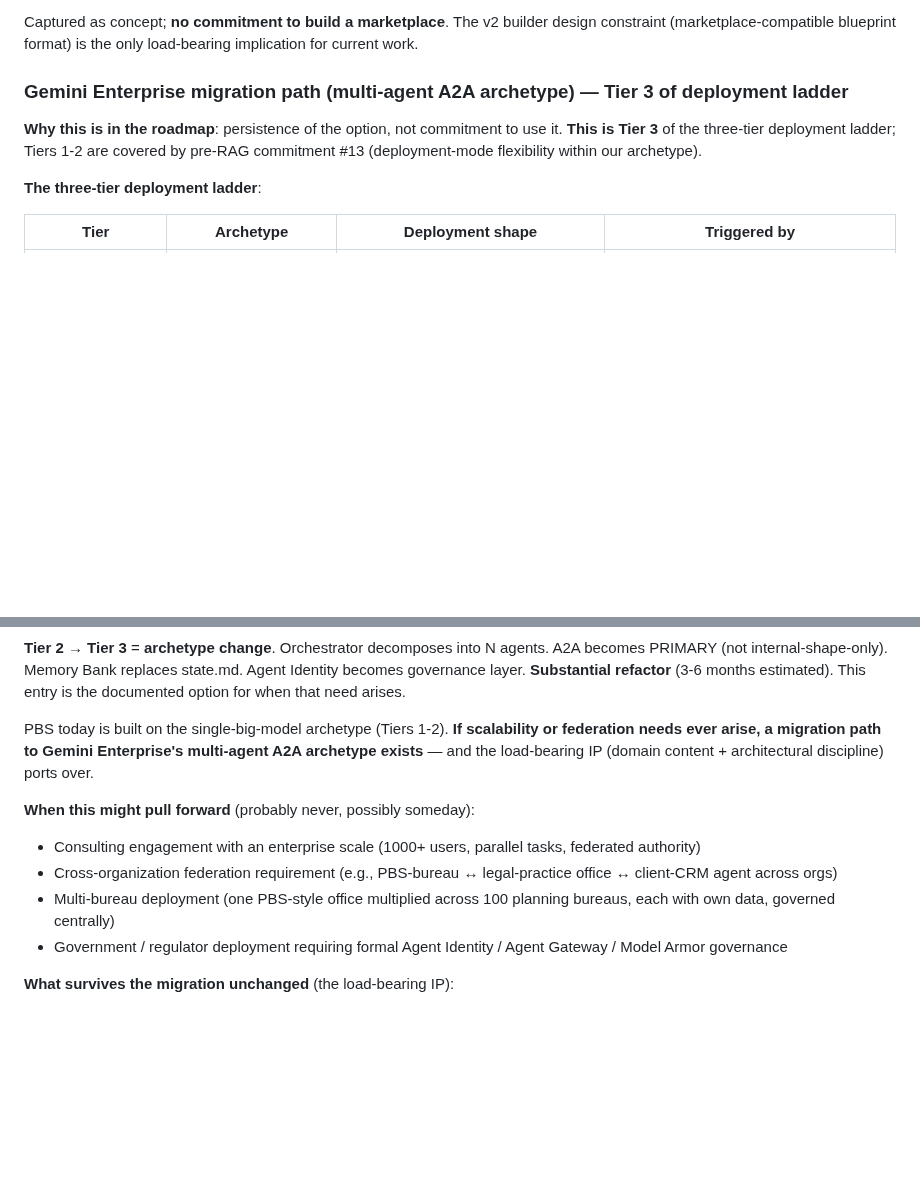
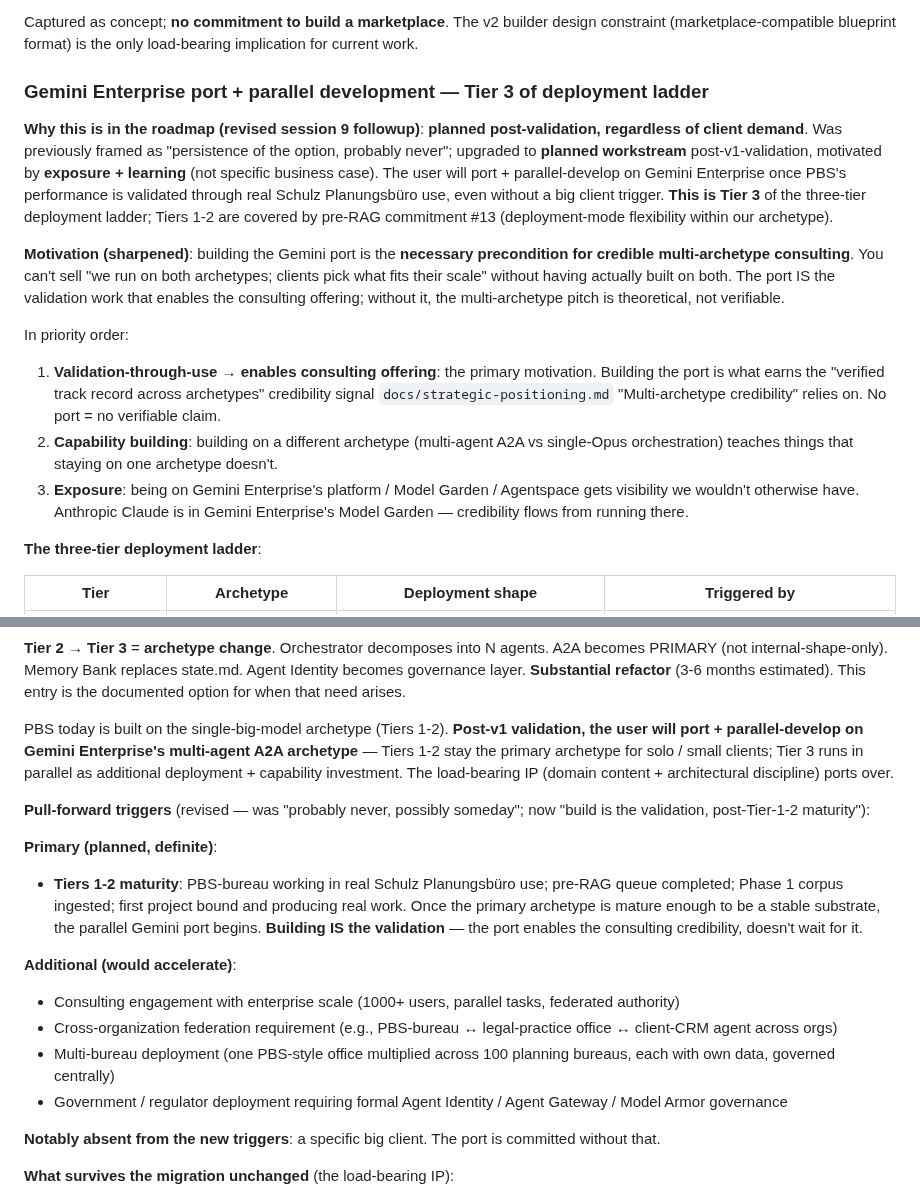
Before and after one commit to Gunther-Schulz/ai-bureau, a Markdown page: ROADMAP.md, 2 parts joined by grey strips. Drawn GitHub-style; blank space fills up the shorter version.

Commit message:
session 9 followup #8: Gemini port committed as planned workstream + multi-archetype credibility positioning
Strategic shift. Previously: Tier 3 / Gemini Enterprise port was "persistence
of option, probably never, possibly someday" — triggered only by enterprise-
scale client demand. Revised: planned post-Tiers-1-2-maturity workstream
regardless of client trigger. Building IS the validation that enables credible
multi-archetype consulting; without the port, the "we run on both archetypes"
pitch is theoretical, not verifiable.

ROADMAP v2 "Gemini Enterprise migration path" rewritten:
- Title: "Gemini Enterprise port + parallel development"
- Framing: planned workstream not optional documented path
- Motivation in priority order: validation-through-use → consulting credibility,
  capability building, exposure
- Triggers: post-Tiers-1-2 maturity (not specific big client); additional
  triggers (enterprise scale / federation / multi-bureau / regulator) accelerate
- "Notably absent: a specific big client. Port is committed without that."

docs/strategic-positioning.md gains "Multi-archetype credibility" section:
- Most AI-office consultants run on ONE archetype; few will run on both
- Consulting positioning shift: "verified port + active parallel deployment"
  vs competitors' "theoretical migration path"
- Verifiability as the moat (live demonstration on demand)
- Honest investment framing (3-6 months substantial work; post-Tiers-1-2;
  strategic capability investment, not immediate revenue play)
- Pre-RAG groundwork (#10 A2A schema compat + pattern-vs-instance + glue-not-
  replacement) makes the port structurally sound, not aspirational

Co-Authored-By: Claude Opus 4.7 (1M context) <noreply@anthropic.com>

```diff
--- a/ROADMAP.md
+++ b/ROADMAP.md
@@ -2597,12 +2597,39 @@ The v2 builder design constraint (marketplace-compatible
 blueprint format) is the only load-bearing implication for
 current work.
 
-### Gemini Enterprise migration path (multi-agent A2A archetype) — Tier 3 of deployment ladder
-
-**Why this is in the roadmap**: persistence of the option, not
-commitment to use it. **This is Tier 3** of the three-tier
-deployment ladder; Tiers 1-2 are covered by pre-RAG commitment
-#13 (deployment-mode flexibility within our archetype).
+### Gemini Enterprise port + parallel development — Tier 3 of deployment ladder
+
+**Why this is in the roadmap (revised session 9 followup)**:
+**planned post-validation, regardless of client demand**. Was
+previously framed as "persistence of the option, probably never";
+upgraded to **planned workstream** post-v1-validation, motivated
+by **exposure + learning** (not specific business case). The user
+will port + parallel-develop on Gemini Enterprise once PBS's
+performance is validated through real Schulz Planungsbüro use,
+even without a big client trigger. **This is Tier 3** of the
+three-tier deployment ladder; Tiers 1-2 are covered by pre-RAG
+commitment #13 (deployment-mode flexibility within our archetype).
+
+**Motivation (sharpened)**: building the Gemini port is the
+**necessary precondition for credible multi-archetype consulting**.
+You can't sell "we run on both archetypes; clients pick what fits
+their scale" without having actually built on both. The port IS
+the validation work that enables the consulting offering; without
+it, the multi-archetype pitch is theoretical, not verifiable.
+
+In priority order:
+1. **Validation-through-use → enables consulting offering**: the
+   primary motivation. Building the port is what earns the
+   "verified track record across archetypes" credibility signal
+   `docs/strategic-positioning.md` "Multi-archetype credibility"
+   relies on. No port = no verifiable claim.
+2. **Capability building**: building on a different archetype
+   (multi-agent A2A vs single-Opus orchestration) teaches things
+   that staying on one archetype doesn't.
+3. **Exposure**: being on Gemini Enterprise's platform / Model
+   Garden / Agentspace gets visibility we wouldn't otherwise have.
+   Anthropic Claude is in Gemini Enterprise's Model Garden —
+   credibility flows from running there.
 
 **The three-tier deployment ladder**:
 
@@ -2624,14 +2651,26 @@ Identity becomes governance layer. **Substantial refactor**
 when that need arises.
 
 PBS today is built on the single-big-model archetype (Tiers 1-2).
-**If scalability or federation needs ever arise, a migration path
-to Gemini Enterprise's multi-agent A2A archetype exists** — and
-the load-bearing IP (domain content + architectural discipline)
+**Post-v1 validation, the user will port + parallel-develop on
+Gemini Enterprise's multi-agent A2A archetype** — Tiers 1-2 stay
+the primary archetype for solo / small clients; Tier 3 runs in
+parallel as additional deployment + capability investment. The
+load-bearing IP (domain content + architectural discipline)
 ports over.
 
-**When this might pull forward** (probably never, possibly
-someday):
-- Consulting engagement with an enterprise scale (1000+ users,
+**Pull-forward triggers** (revised — was "probably never, possibly
+someday"; now "build is the validation, post-Tier-1-2 maturity"):
+
+**Primary (planned, definite)**:
+- **Tiers 1-2 maturity**: PBS-bureau working in real Schulz
+  Planungsbüro use; pre-RAG queue completed; Phase 1 corpus
+  ingested; first project bound and producing real work. Once the
+  primary archetype is mature enough to be a stable substrate, the
+  parallel Gemini port begins. **Building IS the validation** —
+  the port enables the consulting credibility, doesn't wait for it.
+
+**Additional (would accelerate)**:
+- Consulting engagement with enterprise scale (1000+ users,
   parallel tasks, federated authority)
 - Cross-organization federation requirement (e.g., PBS-bureau ↔
   legal-practice office ↔ client-CRM agent across orgs)
@@ -2639,6 +2678,9 @@ someday):
   100 planning bureaus, each with own data, governed centrally)
 - Government / regulator deployment requiring formal Agent
   Identity / Agent Gateway / Model Armor governance
+
+**Notably absent from the new triggers**: a specific big client.
+The port is committed without that.
 
 **What survives the migration unchanged** (the load-bearing IP):
 - Domain knowledge: skill bodies, manifests, korrektur-rules,
```
Also changed, not shown: docs/strategic-positioning.md (+33 -0 lines).
